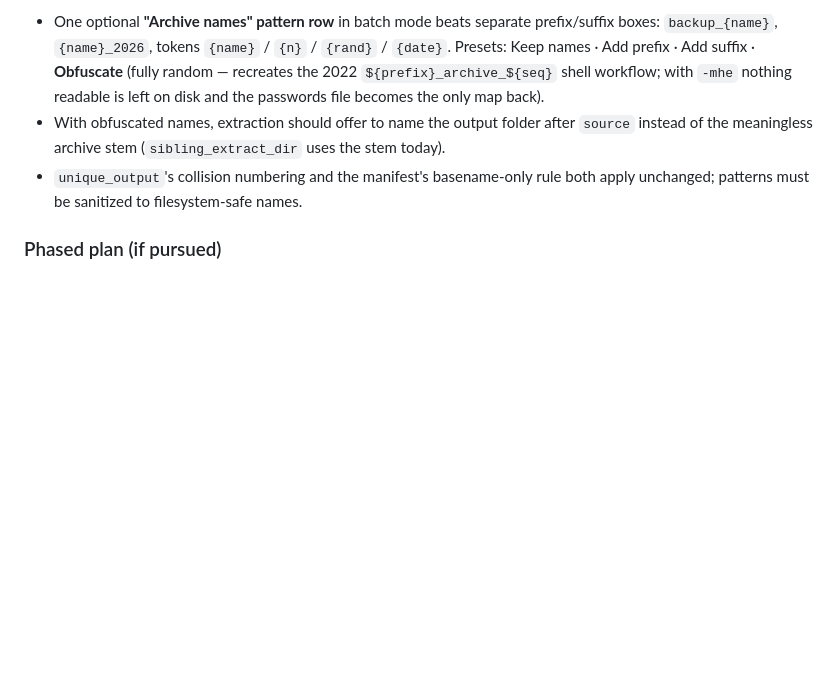
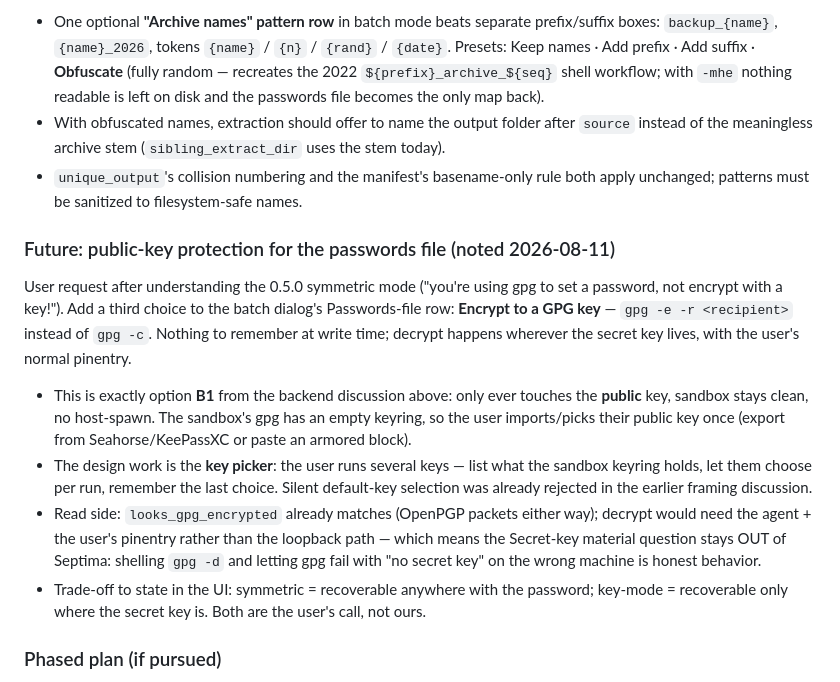
Before and after one commit to superuser-miguel/septima, a Markdown page: Concepts.md, the part around the change. Rendered like a GitHub page; blank space fills up the shorter version.

Commit message:
docs: note public-key passwords-file protection for 0.6 (Concepts B1)
Co-Authored-By: Claude Fable 5 <noreply@anthropic.com>

```diff
--- a/Concepts.md
+++ b/Concepts.md
@@ -439,6 +439,31 @@ schema change. What's missing is only the *naming control at create time*:
 - `unique_output`'s collision numbering and the manifest's basename-only rule
   both apply unchanged; patterns must be sanitized to filesystem-safe names.
 
+### Future: public-key protection for the passwords file (noted 2026-08-11)
+
+User request after understanding the 0.5.0 symmetric mode ("you're using gpg
+to set a password, not encrypt with a key!"). Add a third choice to the
+batch dialog's Passwords-file row: **Encrypt to a GPG key** — `gpg -e -r
+<recipient>` instead of `gpg -c`. Nothing to remember at write time; decrypt
+happens wherever the secret key lives, with the user's normal pinentry.
+
+- This is exactly option **B1** from the backend discussion above: only ever
+  touches the **public** key, sandbox stays clean, no host-spawn. The
+  sandbox's gpg has an empty keyring, so the user imports/picks their public
+  key once (export from Seahorse/KeePassXC or paste an armored block).
+- The design work is the **key picker**: the user runs several keys — list
+  what the sandbox keyring holds, let them choose per run, remember the last
+  choice. Silent default-key selection was already rejected in the earlier
+  framing discussion.
+- Read side: `looks_gpg_encrypted` already matches (OpenPGP packets either
+  way); decrypt would need the agent + the user's pinentry rather than the
+  loopback path — which means the Secret-key material question stays OUT of
+  Septima: shelling `gpg -d` and letting gpg fail with "no secret key" on
+  the wrong machine is honest behavior.
+- Trade-off to state in the UI: symmetric = recoverable anywhere with the
+  password; key-mode = recoverable only where the secret key is. Both are
+  the user's call, not ours.
+
 ### Phased plan (if pursued)
 
 1. Password generator (engine) + redaction check.
```
